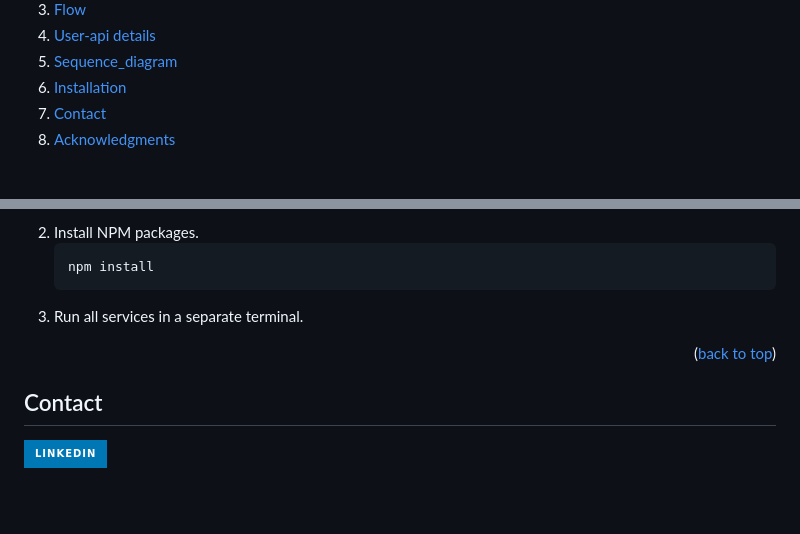
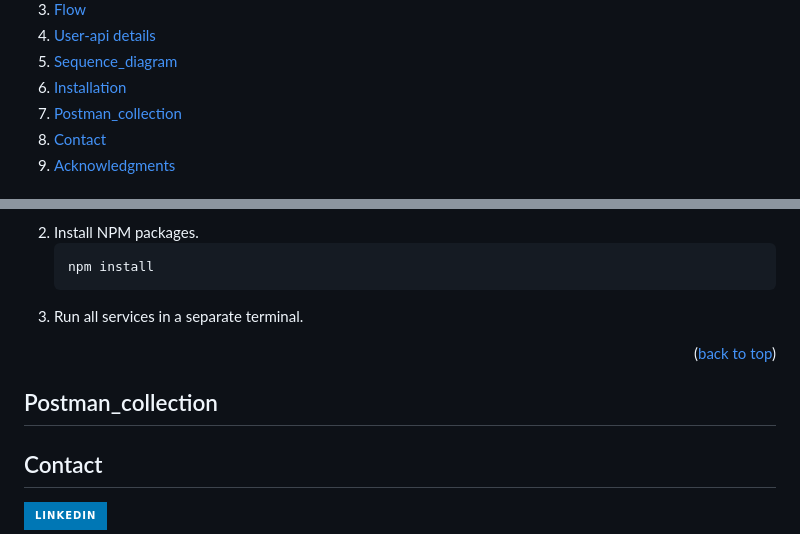
Before and after one commit to stormspirit03/Distributed_file_storage_system, a Markdown page: README.md, 2 parts joined by grey strips. Drawn GitHub-style; folded sections open; badges without logos; blank space fills up the shorter version.

```diff
--- a/README.md
+++ b/README.md
@@ -53,6 +53,7 @@
     <li><a href="#user-api-details">User-api details</a></li>
     <li><a href="#sequence_diagram">Sequence_diagram </a></li>
     <li><a href="#installation">Installation</a></li>
+    <li><a href="#postman_collection">Postman_collection</a></li>
     <li><a href="#contact">Contact</a></li>
     <li><a href="#acknowledgments">Acknowledgments</a></li>
   </ol>
@@ -442,7 +443,7 @@ Additionally, read operations are performed on the replicas. Since replicas are
 
 <p align="right">(<a href="#readme-top">back to top</a>)</p>
 
-
+## Postman_collection
 <!-- CONTACT -->
 ## Contact
 
```
